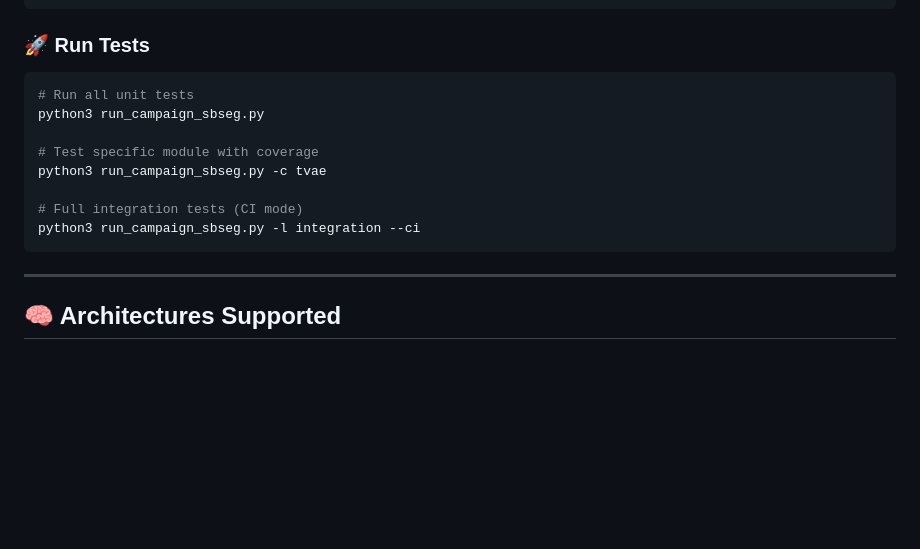
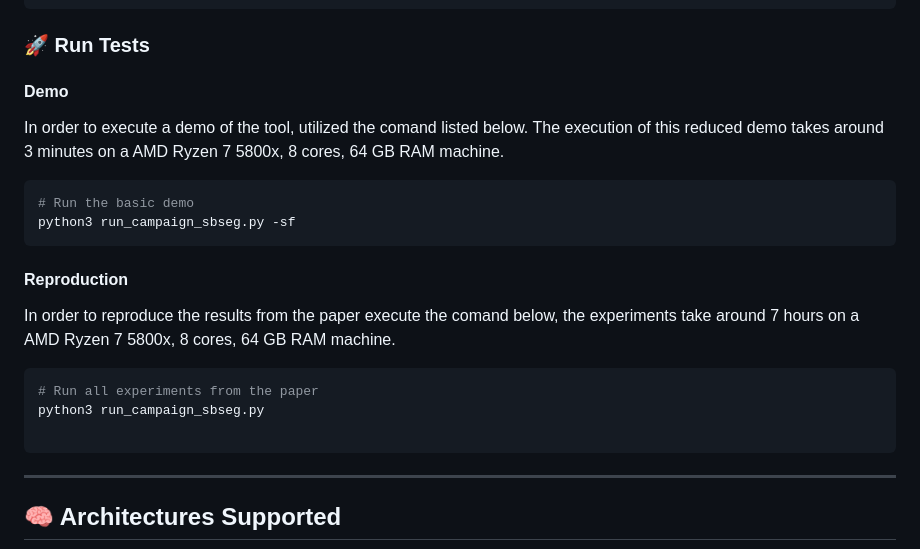
Before and after one commit to kayua/SynDataGen, a Markdown page: README.md, the part around the change. Rendered like a GitHub page; blank space fills up the shorter version.

````diff
--- a/README.md
+++ b/README.md
@@ -104,15 +104,21 @@ pip install .
 ```
 
 ### 🚀 Run Tests
+
+#### Demo
+In order to execute a demo of the tool, utilized the comand listed below. The execution of this reduced demo takes around 3 minutes on a AMD Ryzen 7 5800x, 8 cores, 64 GB RAM machine.
+
 ```bash
-# Run all unit tests
+# Run the basic demo
+python3 run_campaign_sbseg.py -sf
+```
+#### Reproduction
+In order to reproduce the results from the paper execute the comand below, the experiments take around 7 hours on a AMD Ryzen 7 5800x, 8 cores, 64 GB RAM machine.
+
+```bash
+# Run all experiments from the paper
 python3 run_campaign_sbseg.py
 
-# Test specific module with coverage
-python3 run_campaign_sbseg.py -c tvae
-
-# Full integration tests (CI mode)
-python3 run_campaign_sbseg.py -l integration --ci
 ```
 
 ---
````
